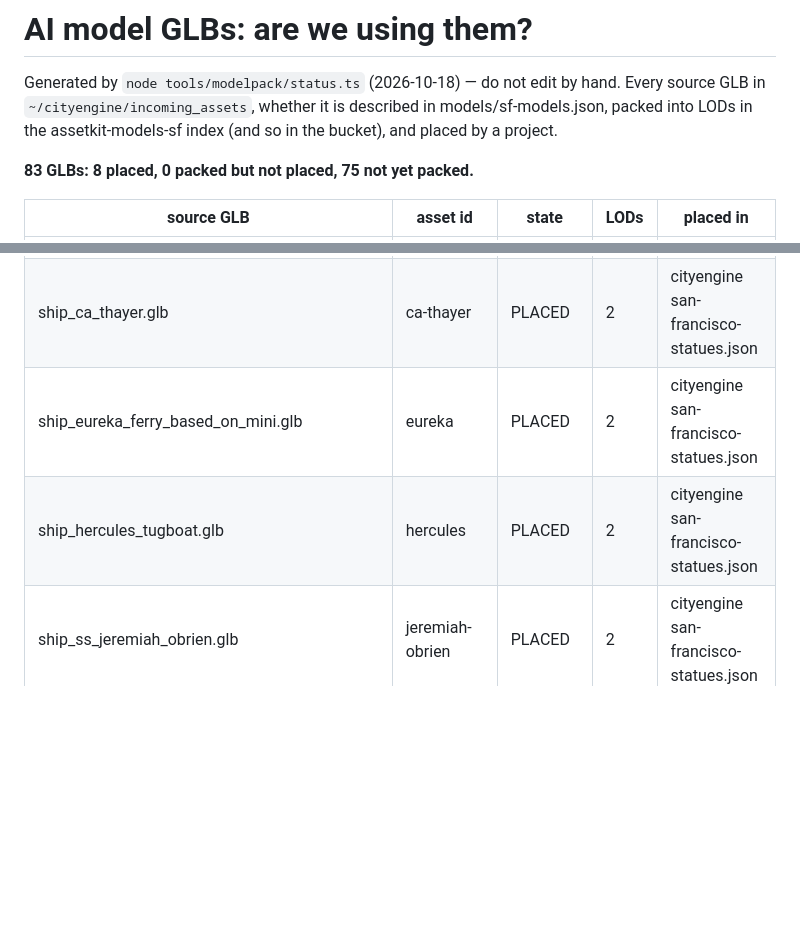
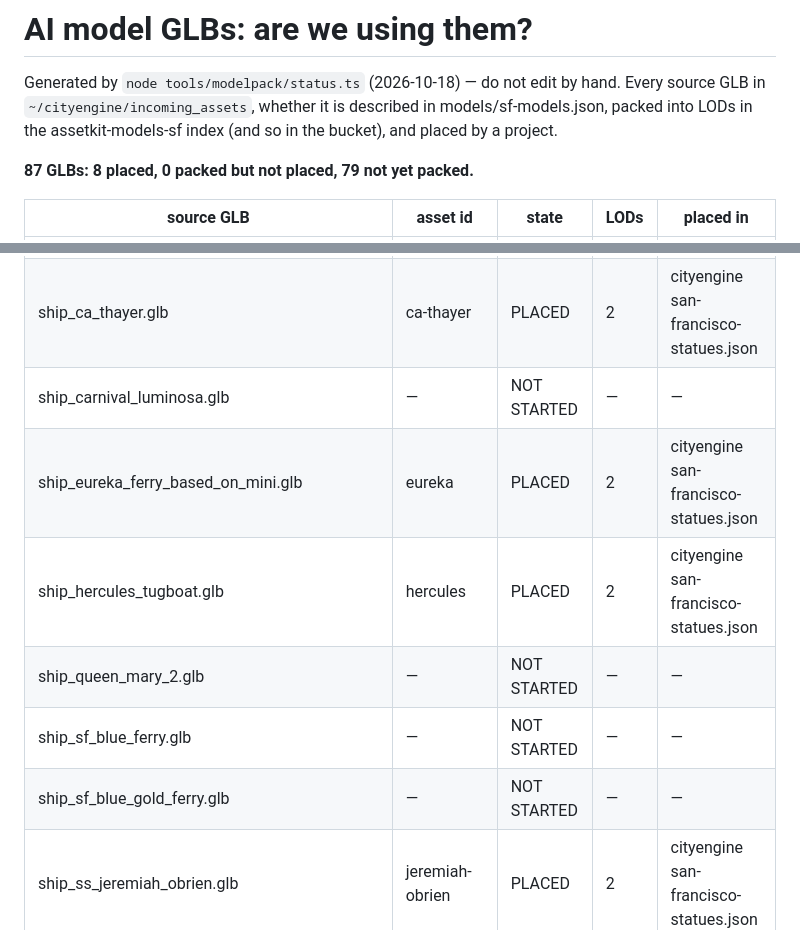
Before and after one commit to dfeldman/assetkit, a Markdown page: models/GLB-STATUS.md, 2 parts joined by grey strips. Rendered like a GitHub page; blank space fills up the shorter version.

Commit message:
GLB-STATUS: four new ship models, not yet used
Co-Authored-By: Claude Opus 5.5 <noreply@anthropic.com>

```diff
--- a/models/GLB-STATUS.md
+++ b/models/GLB-STATUS.md
@@ -4,7 +4,7 @@ Generated by `node tools/modelpack/status.ts` (2026-10-18) — do not edit by ha
 `~/cityengine/incoming_assets`, whether it is described in models/sf-models.json, packed into LODs in the
 assetkit-models-sf index (and so in the bucket), and placed by a project.
 
-**83 GLBs: 8 placed, 0 packed but not placed, 75 not yet packed.**
+**87 GLBs: 8 placed, 0 packed but not placed, 79 not yet packed.**
 
 | source GLB | asset id | state | LODs | placed in |
 |---|---|---|---|---|
@@ -86,8 +86,12 @@ assetkit-models-sf index (and so in the bucket), and placed by a project.
 | ship_alma.glb | alma | PLACED | 2 | cityengine san-francisco-statues.json |
 | ship_balaclutha.glb | balclutha | PLACED | 2 | cityengine san-francisco-statues.json |
 | ship_ca_thayer.glb | ca-thayer | PLACED | 2 | cityengine san-francisco-statues.json |
+| ship_carnival_luminosa.glb | — | NOT STARTED | — | — |
 | ship_eureka_ferry_based_on_mini.glb | eureka | PLACED | 2 | cityengine san-francisco-statues.json |
 | ship_hercules_tugboat.glb | hercules | PLACED | 2 | cityengine san-francisco-statues.json |
+| ship_queen_mary_2.glb | — | NOT STARTED | — | — |
+| ship_sf_blue_ferry.glb | — | NOT STARTED | — | — |
+| ship_sf_blue_gold_ferry.glb | — | NOT STARTED | — | — |
 | ship_ss_jeremiah_obrien.glb | jeremiah-obrien | PLACED | 2 | cityengine san-francisco-statues.json |
 | ship_taj_mahal_houseboat.glb | taj-mahal-houseboat | PLACED | 2 | cityengine san-francisco-statues.json |
 | ship_uss_pampanito_submarine.glb | pampanito | PLACED | 2 | cityengine san-francisco-statues.json |
```
